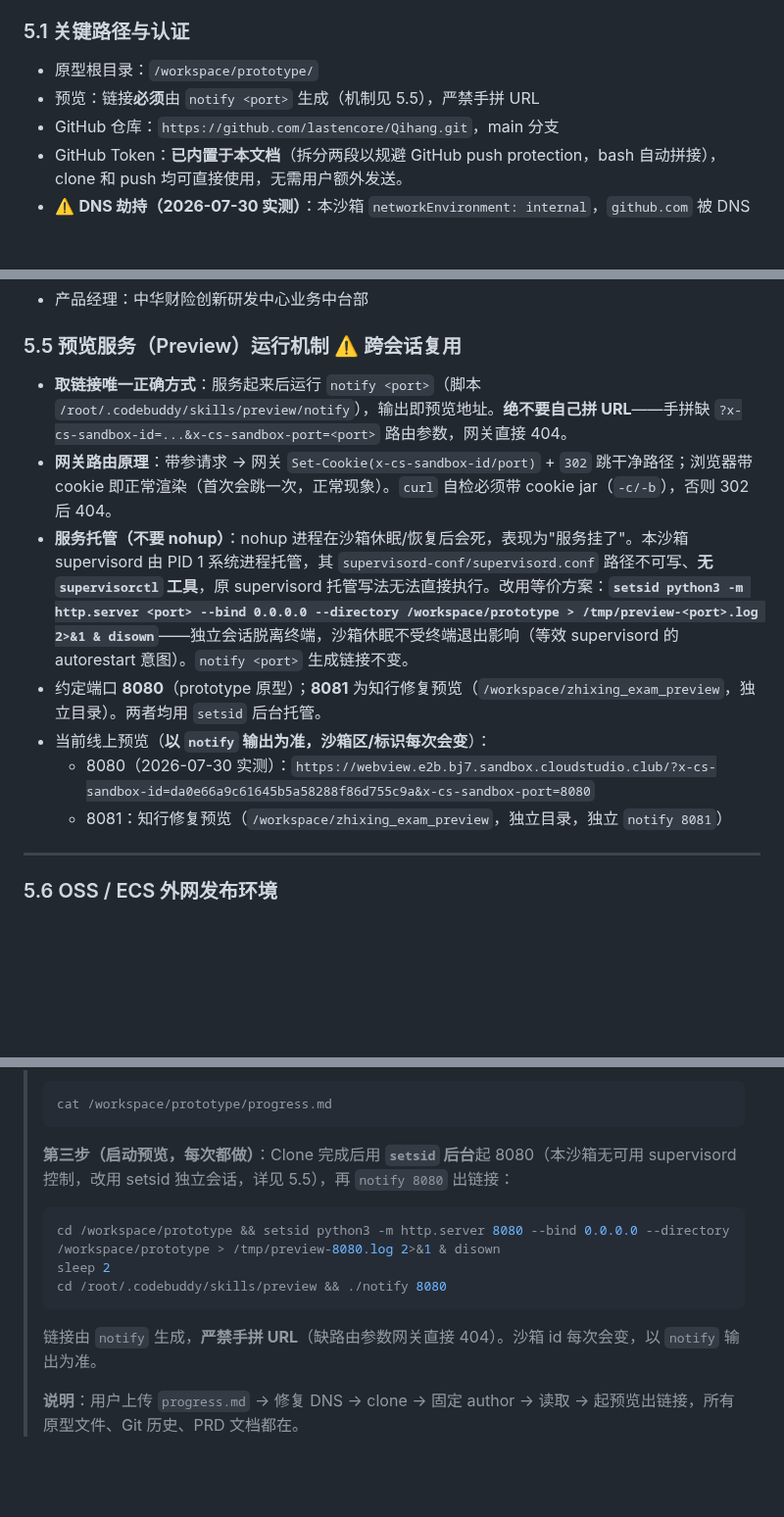
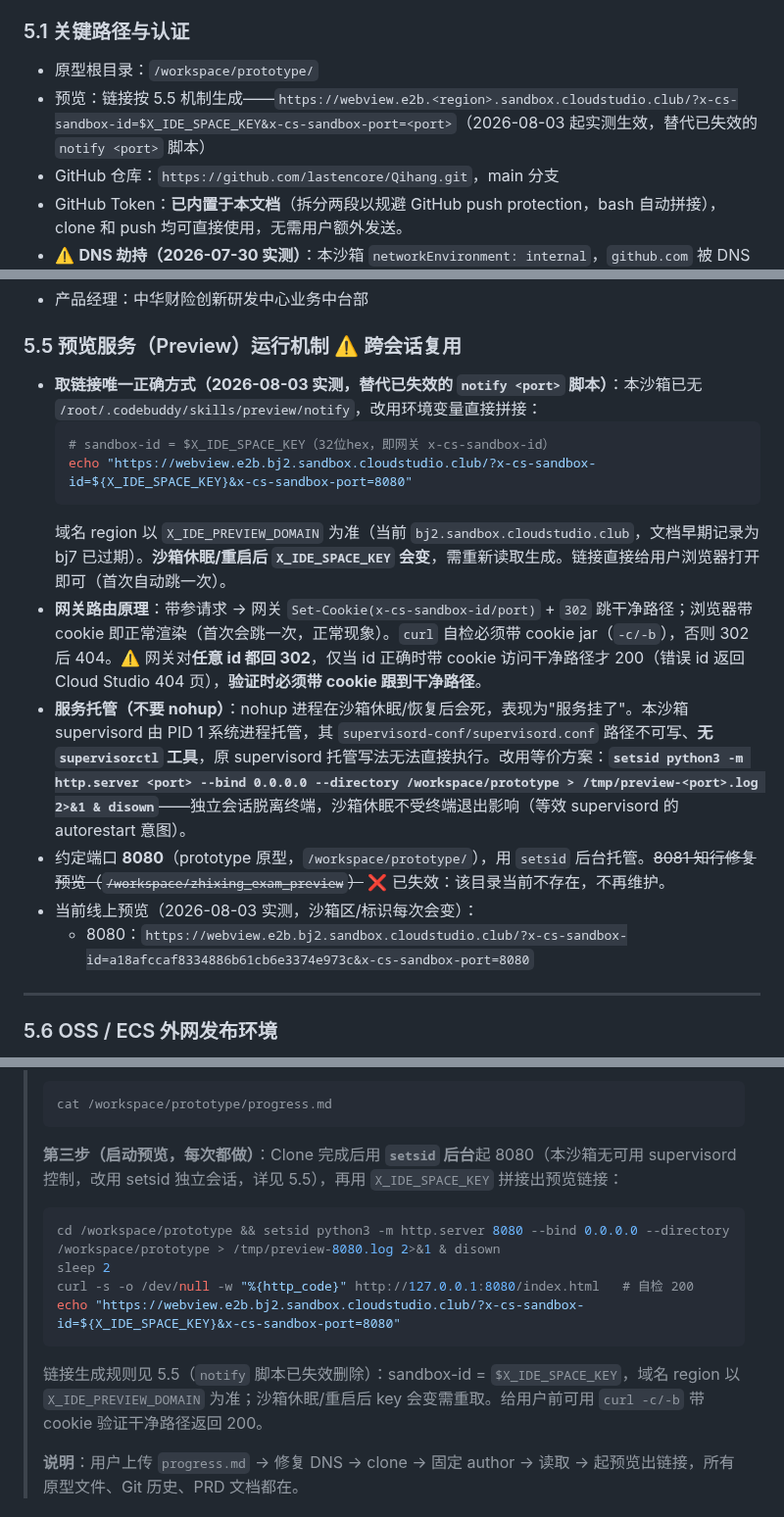
Before and after one commit to lastencore/Qihang, a Markdown page: progress.md, 3 parts joined by grey strips. Shown at 98% size. GitHub-like rendering; blank space fills up the shorter version.

Commit message:
docs: 预览机制环境差异适配（X_IDE_SPACE_KEY 替代失效 notify 脚本，清理 bj7/8081 失效内容）

````diff
--- a/progress.md
+++ b/progress.md
@@ -485,7 +491,7 @@ prototype/
 
 ### 5.1 关键路径与认证
 - 原型根目录：`/workspace/prototype/`
-- 预览：链接**必须**由 `notify <port>` 生成（机制见 5.5），严禁手拼 URL
+- 预览：链接按 5.5 机制生成——`https://webview.e2b.<region>.sandbox.cloudstudio.club/?x-cs-sandbox-id=$X_IDE_SPACE_KEY&x-cs-sandbox-port=<port>`（2026-08-03 起实测生效，替代已失效的 `notify <port>` 脚本）
 - GitHub 仓库：`https://github.com/lastencore/Qihang.git`，main 分支
 - GitHub Token：**已内置于本文档**（拆分两段以规避 GitHub push protection，bash 自动拼接），clone 和 push 均可直接使用，无需用户额外发送。
 - ⚠️ **DNS 劫持（2026-07-30 实测）**：本沙箱 `networkEnvironment: internal`，`github.com` 被 DNS 解析到内网保留地址 `198.18.0.14`（不可达），标准 `git clone`/`push` 会报 `gnutls_handshake failed` / `SSL_ERROR_SYSCALL`。**clone 与 push 前必须先做 hosts 覆盖**（详见第 6 节启动指令「🔧 前置步」）。该覆盖**沙箱重启会还原**，每次新对话初始化都需重做。
@@ -508,13 +514,17 @@ prototype/
 - 产品经理：中华财险创新研发中心业务中台部
 
 ### 5.5 预览服务（Preview）运行机制 ⚠️ 跨会话复用
-- **取链接唯一正确方式**：服务起来后运行 `notify <port>`（脚本 `/root/.codebuddy/skills/preview/notify`），输出即预览地址。**绝不要自己拼 URL**——手拼缺 `?x-cs-sandbox-id=...&x-cs-sandbox-port=<port>` 路由参数，网关直接 404。
-- **网关路由原理**：带参请求 → 网关 `Set-Cookie(x-cs-sandbox-id/port)` + `302` 跳干净路径；浏览器带 cookie 即正常渲染（首次会跳一次，正常现象）。`curl` 自检必须带 cookie jar（`-c/-b`），否则 302 后 404。
-- **服务托管（不要 nohup）**：nohup 进程在沙箱休眠/恢复后会死，表现为"服务挂了"。本沙箱 supervisord 由 PID 1 系统进程托管，其 `supervisord-conf/supervisord.conf` 路径不可写、**无 `supervisorctl` 工具**，原 supervisord 托管写法无法直接执行。改用等价方案：**`setsid python3 -m http.server <port> --bind 0.0.0.0 --directory /workspace/prototype > /tmp/preview-<port>.log 2>&1 & disown`**——独立会话脱离终端，沙箱休眠不受终端退出影响（等效 supervisord 的 autorestart 意图）。`notify <port>` 生成链接不变。
-- 约定端口 **8080**（prototype 原型）；**8081** 为知行修复预览（`/workspace/zhixing_exam_preview`，独立目录）。两者均用 `setsid` 后台托管。
-- 当前线上预览（**以 `notify` 输出为准，沙箱区/标识每次会变**）：
-  - 8080（2026-07-30 实测）：`https://webview.e2b.bj7.sandbox.cloudstudio.club/?x-cs-sandbox-id=da0e66a9c61645b5a58288f86d755c9a&x-cs-sandbox-port=8080`
-  - 8081：知行修复预览（`/workspace/zhixing_exam_preview`，独立目录，独立 `notify 8081`）
+- **取链接唯一正确方式（2026-08-03 实测，替代已失效的 `notify <port>` 脚本）**：本沙箱已无 `/root/.codebuddy/skills/preview/notify`，改用环境变量直接拼接：
+  ```bash
+  # sandbox-id = $X_IDE_SPACE_KEY（32位hex，即网关 x-cs-sandbox-id）
+  echo "https://webview.e2b.bj2.sandbox.cloudstudio.club/?x-cs-sandbox-id=${X_IDE_SPACE_KEY}&x-cs-sandbox-port=8080"
+  ```
+  域名 region 以 `X_IDE_PREVIEW_DOMAIN` 为准（当前 `bj2.sandbox.cloudstudio.club`，文档早期记录为 bj7 已过期）。**沙箱休眠/重启后 `X_IDE_SPACE_KEY` 会变**，需重新读取生成。链接直接给用户浏览器打开即可（首次自动跳一次）。
+- **网关路由原理**：带参请求 → 网关 `Set-Cookie(x-cs-sandbox-id/port)` + `302` 跳干净路径；浏览器带 cookie 即正常渲染（首次会跳一次，正常现象）。`curl` 自检必须带 cookie jar（`-c/-b`），否则 302 后 404。⚠️ 网关对**任意 id 都回 302**，仅当 id 正确时带 cookie 访问干净路径才 200（错误 id 返回 Cloud Studio 404 页），**验证时必须带 cookie 跟到干净路径**。
+- **服务托管（不要 nohup）**：nohup 进程在沙箱休眠/恢复后会死，表现为"服务挂了"。本沙箱 supervisord 由 PID 1 系统进程托管，其 `supervisord-conf/supervisord.conf` 路径不可写、**无 `supervisorctl` 工具**，原 supervisord 托管写法无法直接执行。改用等价方案：**`setsid python3 -m http.server <port> --bind 0.0.0.0 --directory /workspace/prototype > /tmp/preview-<port>.log 2>&1 & disown`**——独立会话脱离终端，沙箱休眠不受终端退出影响（等效 supervisord 的 autorestart 意图）。
+- 约定端口 **8080**（prototype 原型，`/workspace/prototype/`），用 `setsid` 后台托管。~~8081 知行修复预览（`/workspace/zhixing_exam_preview`）~~ ❌ 已失效：该目录当前不存在，不再维护。
+- 当前线上预览（2026-08-03 实测，沙箱区/标识每次会变）：
+  - 8080：`https://webview.e2b.bj2.sandbox.cloudstudio.club/?x-cs-sandbox-id=a18afccaf8334886b61cb6e3374e973c&x-cs-sandbox-port=8080`
 
 ---
 
@@ -572,13 +582,14 @@ prototype/
 > cat /workspace/prototype/progress.md
 > ```
 >
-> **第三步（启动预览，每次都做）**：Clone 完成后用 **`setsid` 后台**起 8080（本沙箱无可用 supervisord 控制，改用 setsid 独立会话，详见 5.5），再 `notify 8080` 出链接：
+> **第三步（启动预览，每次都做）**：Clone 完成后用 **`setsid` 后台**起 8080（本沙箱无可用 supervisord 控制，改用 setsid 独立会话，详见 5.5），再用 `X_IDE_SPACE_KEY` 拼接出预览链接：
 > ```bash
 > cd /workspace/prototype && setsid python3 -m http.server 8080 --bind 0.0.0.0 --directory /workspace/prototype > /tmp/preview-8080.log 2>&1 & disown
 > sleep 2
-> cd /root/.codebuddy/skills/preview && ./notify 8080
+> curl -s -o /dev/null -w "%{http_code}" http://127.0.0.1:8080/index.html   # 自检 200
+> echo "https://webview.e2b.bj2.sandbox.cloudstudio.club/?x-cs-sandbox-id=${X_IDE_SPACE_KEY}&x-cs-sandbox-port=8080"
 > ```
-> 链接由 `notify` 生成，**严禁手拼 URL**（缺路由参数网关直接 404）。沙箱 id 每次会变，以 `notify` 输出为准。
+> 链接生成规则见 5.5（`notify` 脚本已失效删除）：sandbox-id = `$X_IDE_SPACE_KEY`，域名 region 以 `X_IDE_PREVIEW_DOMAIN` 为准；沙箱休眠/重启后 key 会变需重取。给用户前可用 `curl -c/-b` 带 cookie 验证干净路径返回 200。
 >
 > **说明**：用户上传 `progress.md` → 修复 DNS → clone → 固定 author → 读取 → 起预览出链接，所有原型文件、Git 历史、PRD 文档都在。
 
````
Also changed, not shown: other parts of progress.md (+7 -1 lines).
